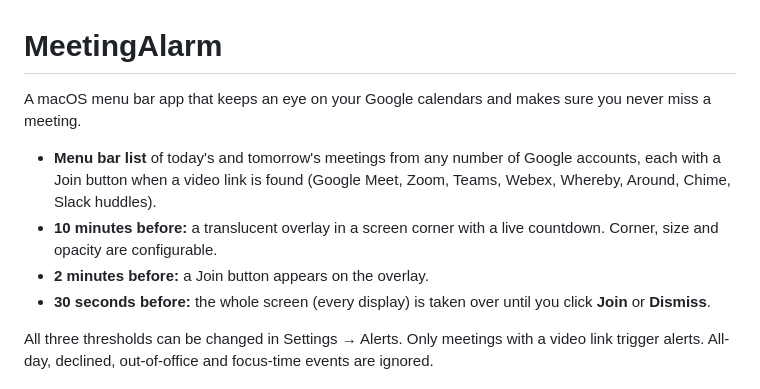
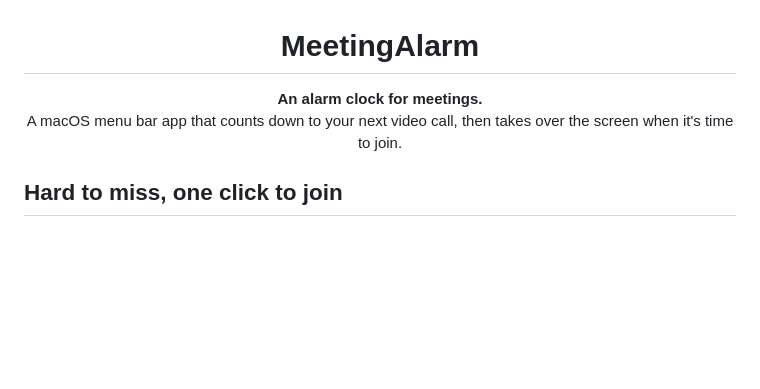
Before and after one commit to KatieLG/meetingalarm, a Markdown page: README.md, the part around one of its changes. Drawn GitHub-style; blank space fills up the shorter version.

```diff
--- a/README.md
+++ b/README.md
@@ -1,11 +3,9 @@
 # MeetingAlarm
 
-A macOS menu bar app that keeps an eye on your Google calendars and makes sure you never miss a meeting.
+**An alarm clock for meetings.**<br>
+A macOS menu bar app that counts down to your next video call, then takes over the screen when it's time to join.
 
-- **Menu bar list** of today's and tomorrow's meetings from any number of Google accounts, each with a Join button when a video link is found (Google Meet, Zoom, Teams, Webex, Whereby, Around, Chime, Slack huddles).
-- **10 minutes before:** a translucent overlay in a screen corner with a live countdown. Corner, size and opacity are configurable.
-- **2 minutes before:** a Join button appears on the overlay.
-- **30 seconds before:** the whole screen (every display) is taken over until you click **Join** or **Dismiss**.
+</div>
 
-All three thresholds can be changed in Settings → Alerts. Only meetings with a video link trigger alerts. All-day, declined, out-of-office and focus-time events are ignored.
+## Hard to miss, one click to join
 
```
Also changed, not shown: other parts of README.md (+37 -49 lines), docs/screenshots/meetingalarm-menu.png (added), docs/screenshots/meetingalarm-overlay.png (added), docs/screenshots/meetingalarm-takeover.gif (added).
